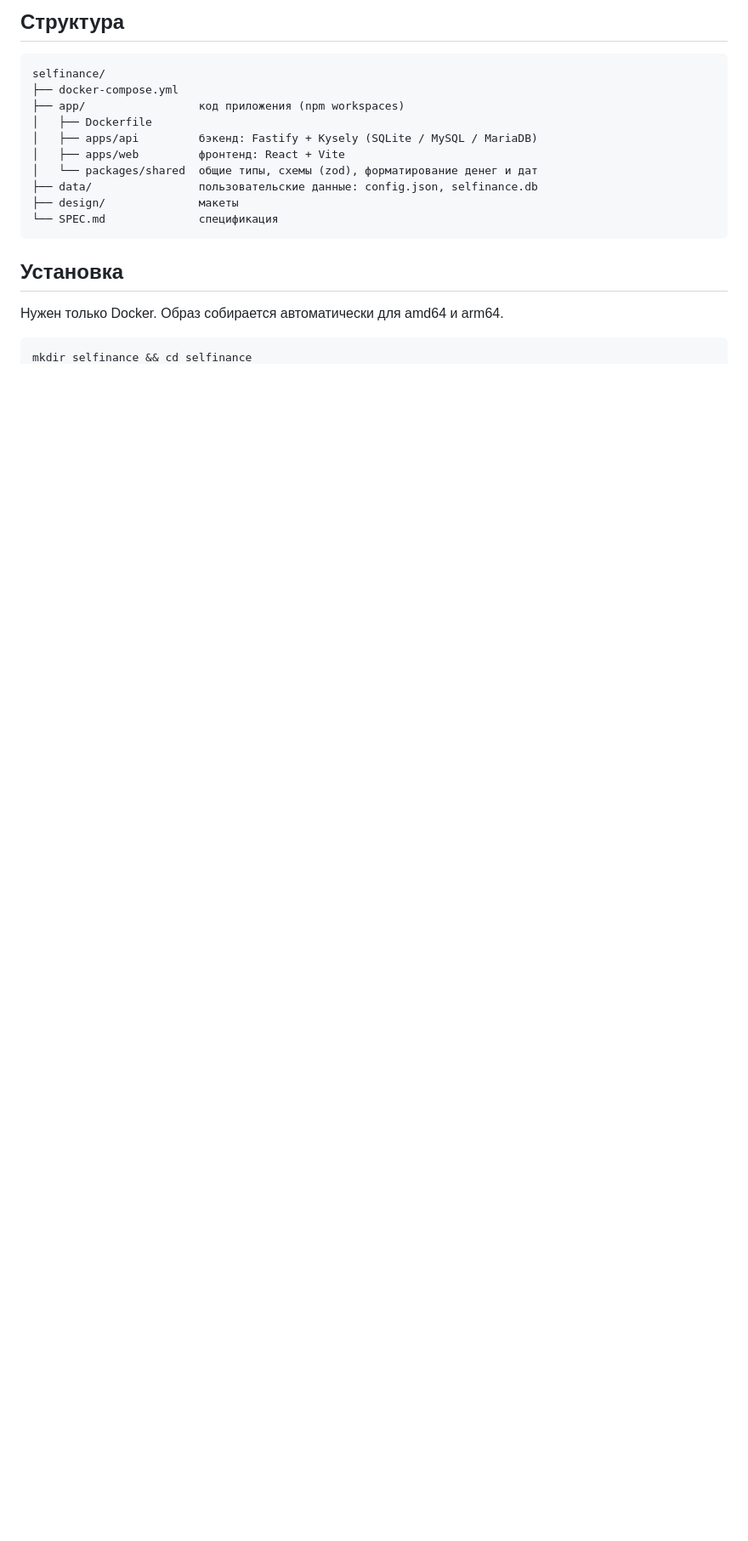
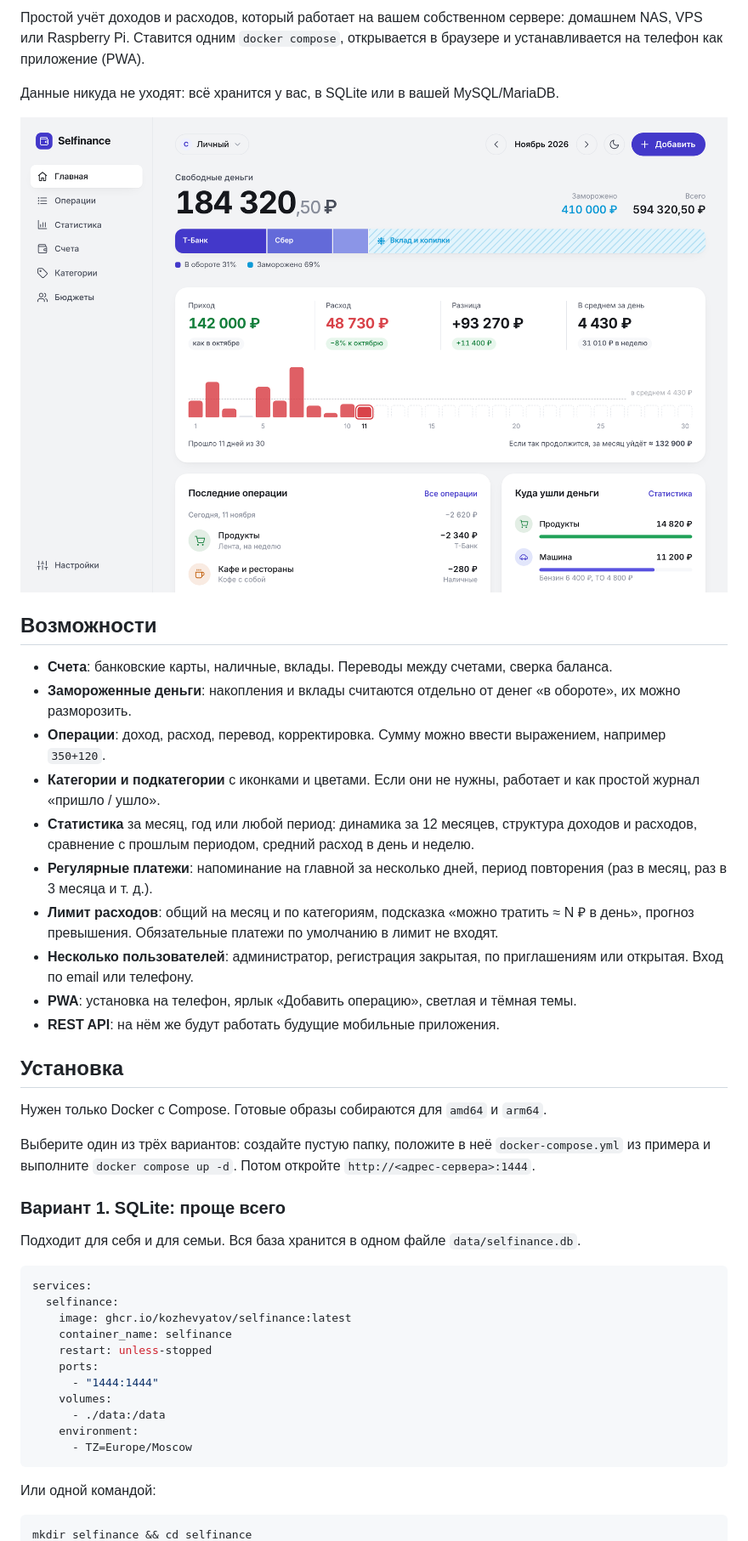
Before and after one commit to kozhevyatov/selfinance, a Markdown page: README.md, the part around one of its changes. Shown at 85% size. Rendered like a GitHub page; pictures changed too: docs/screenshot.png (added); blank space fills up the shorter version.

````diff
--- a/README.md
+++ b/README.md
@@ -4,22 +4,51 @@
 
-## Структура
+Простой учёт доходов и расходов, который работает на вашем собственном сервере: домашнем NAS, VPS или Raspberry Pi. Ставится одним `docker compose`, открывается в браузере и устанавливается на телефон как приложение (PWA).
 
-```
-selfinance/
-├── docker-compose.yml
-├── app/                 код приложения (npm workspaces)
-│   ├── Dockerfile
-│   ├── apps/api         бэкенд: Fastify + Kysely (SQLite / MySQL / MariaDB)
-│   ├── apps/web         фронтенд: React + Vite
-│   └── packages/shared  общие типы, схемы (zod), форматирование денег и дат
-├── data/                пользовательские данные: config.json, selfinance.db
-├── design/              макеты
-└── SPEC.md              спецификация
-```
+Данные никуда не уходят: всё хранится у вас, в SQLite или в вашей MySQL/MariaDB.
+
+<picture>
+  <source media="(prefers-color-scheme: dark)" srcset="docs/screenshot-dark.png">
+  <img src="docs/screenshot.png" alt="Главный экран Selfinance">
+</picture>
+
+## Возможности
+
+- **Счета**: банковские карты, наличные, вклады. Переводы между счетами, сверка баланса.
+- **Замороженные деньги**: накопления и вклады считаются отдельно от денег «в обороте», их можно разморозить.
+- **Операции**: доход, расход, перевод, корректировка. Сумму можно ввести выражением, например `350+120`.
+- **Категории и подкатегории** с иконками и цветами. Если они не нужны, работает и как простой журнал «пришло / ушло».
+- **Статистика** за месяц, год или любой период: динамика за 12 месяцев, структура доходов и расходов, сравнение с прошлым периодом, средний расход в день и неделю.
+- **Регулярные платежи**: напоминание на главной за несколько дней, период повторения (раз в месяц, раз в 3 месяца и т. д.).
+- **Лимит расходов**: общий на месяц и по категориям, подсказка «можно тратить ≈ N ₽ в день», прогноз превышения. Обязательные платежи по умолчанию в лимит не входят.
+- **Несколько пользователей**: администратор, регистрация закрытая, по приглашениям или открытая. Вход по email или телефону.
+- **PWA**: установка на телефон, ярлык «Добавить операцию», светлая и тёмная темы.
+- **REST API**: на нём же будут работать будущие мобильные приложения.
 
 ## Установка
 
-Нужен только Docker. Образ собирается автоматически для amd64 и arm64.
+Нужен только Docker с Compose. Готовые образы собираются для `amd64` и `arm64`.
+
+Выберите один из трёх вариантов: создайте пустую папку, положите в неё `docker-compose.yml` из примера и выполните `docker compose up -d`. Потом откройте `http://<адрес-сервера>:1444`.
+
+### Вариант 1. SQLite: проще всего
+
+Подходит для себя и для семьи. Вся база хранится в одном файле `data/selfinance.db`.
+
+```yaml
+services:
+  selfinance:
+    image: ghcr.io/kozhevyatov/selfinance:latest
+    container_name: selfinance
+    restart: unless-stopped
+    ports:
+      - "1444:1444"
+    volumes:
+      - ./data:/data
+    environment:
+      - TZ=Europe/Moscow
+```
+
+Или одной командой:
 
 ```bash
 mkdir selfinance && cd selfinance
````
Also changed, not shown: other parts of README.md (+147 -51 lines), docs/screenshot-dark.png (added), 4 other files.
